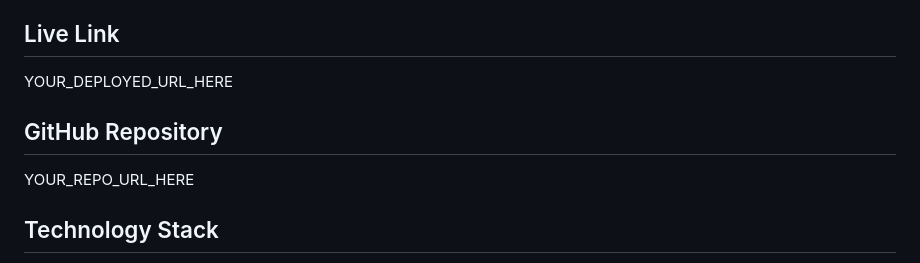
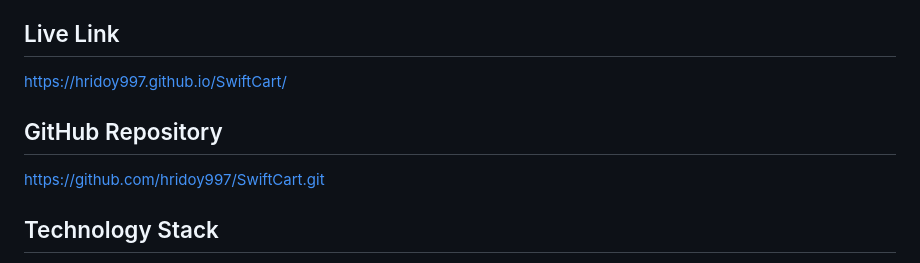
Before and after one commit to hridoy997/SwiftCart, a Markdown page: README.md, the part around the change. Rendered like a GitHub page.

Commit message:
Add live demo and repository URLs to README

```diff
--- a/README.md
+++ b/README.md
@@ -4,11 +4,11 @@ SwiftCart হলো একটি মডার্ন ই-কমার্স ও
 
 ## Live Link
 
-YOUR_DEPLOYED_URL_HERE
+https://hridoy997.github.io/SwiftCart/
 
 ## GitHub Repository
 
-YOUR_REPO_URL_HERE
+https://github.com/hridoy997/SwiftCart.git
 
 ## Technology Stack
 
```
